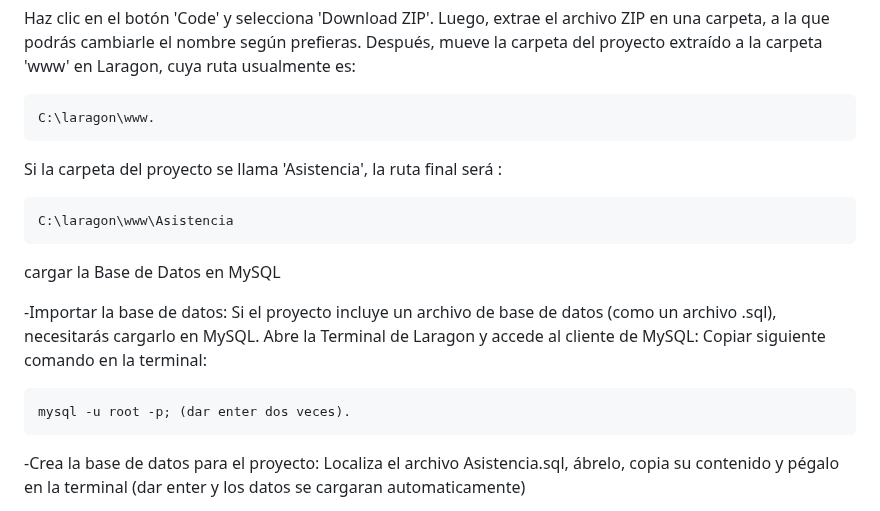
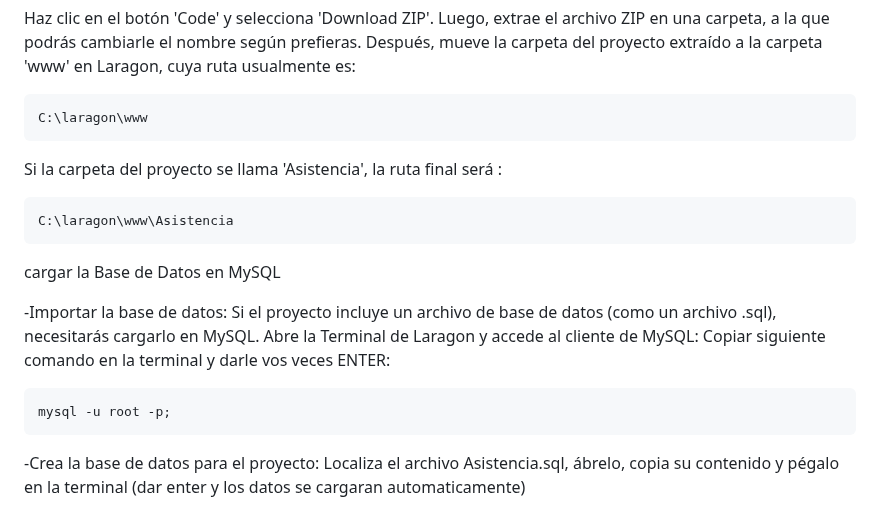
Before and after one commit to Faaustoo/Nexo-Asistencia, a Markdown page: README.md, the part around the change. GitHub-like rendering.

```diff
--- a/README.md
+++ b/README.md
@@ -26,7 +26,7 @@ Descargar el Proyecto:
 
 Haz clic en el botón 'Code' y selecciona 'Download ZIP'. Luego, extrae el archivo ZIP en una carpeta, a la que podrás cambiarle el nombre según prefieras. Después, mueve la carpeta del proyecto extraído a la carpeta 'www' en Laragon, cuya ruta usualmente es:
 
-    C:\laragon\www.
+    C:\laragon\www
   Si la carpeta del proyecto se llama 'Asistencia', la ruta final será :
 
     C:\laragon\www\Asistencia
@@ -36,9 +36,9 @@ cargar la Base de Datos en MySQL
 
   -Importar la base de datos: Si el proyecto incluye un archivo de base de datos (como un archivo .sql), necesitarás cargarlo en MySQL.
     Abre la Terminal de Laragon y accede al cliente de MySQL:
-    Copiar siguiente comando en la terminal:
+    Copiar siguiente comando en la terminal y darle vos veces ENTER:
 
-    mysql -u root -p; (dar enter dos veces).
+    mysql -u root -p;
   -Crea la base de datos para el proyecto:
     Localiza el archivo Asistencia.sql, ábrelo, copia su contenido y pégalo en la terminal (dar enter y los datos se cargaran automaticamente)
 
```
